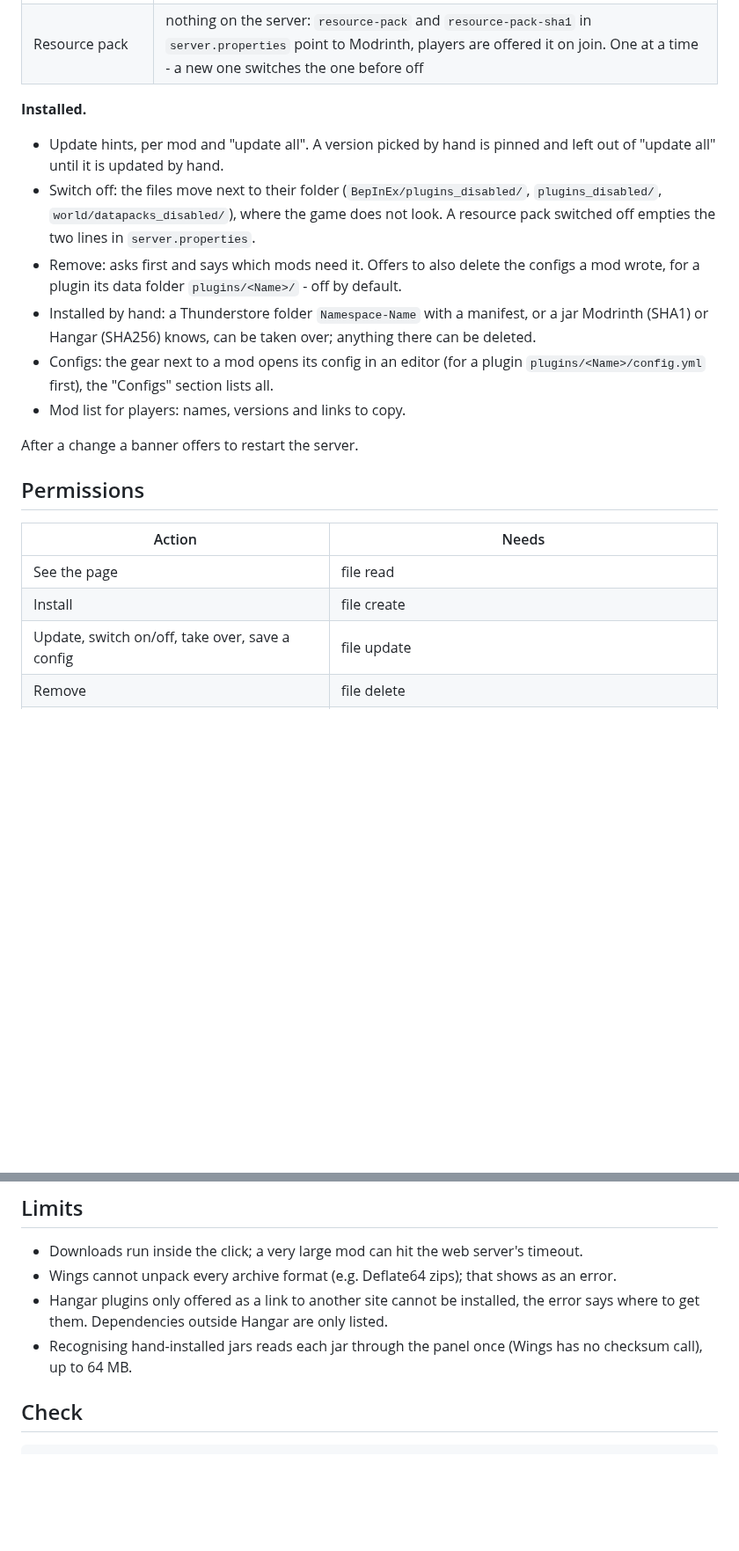
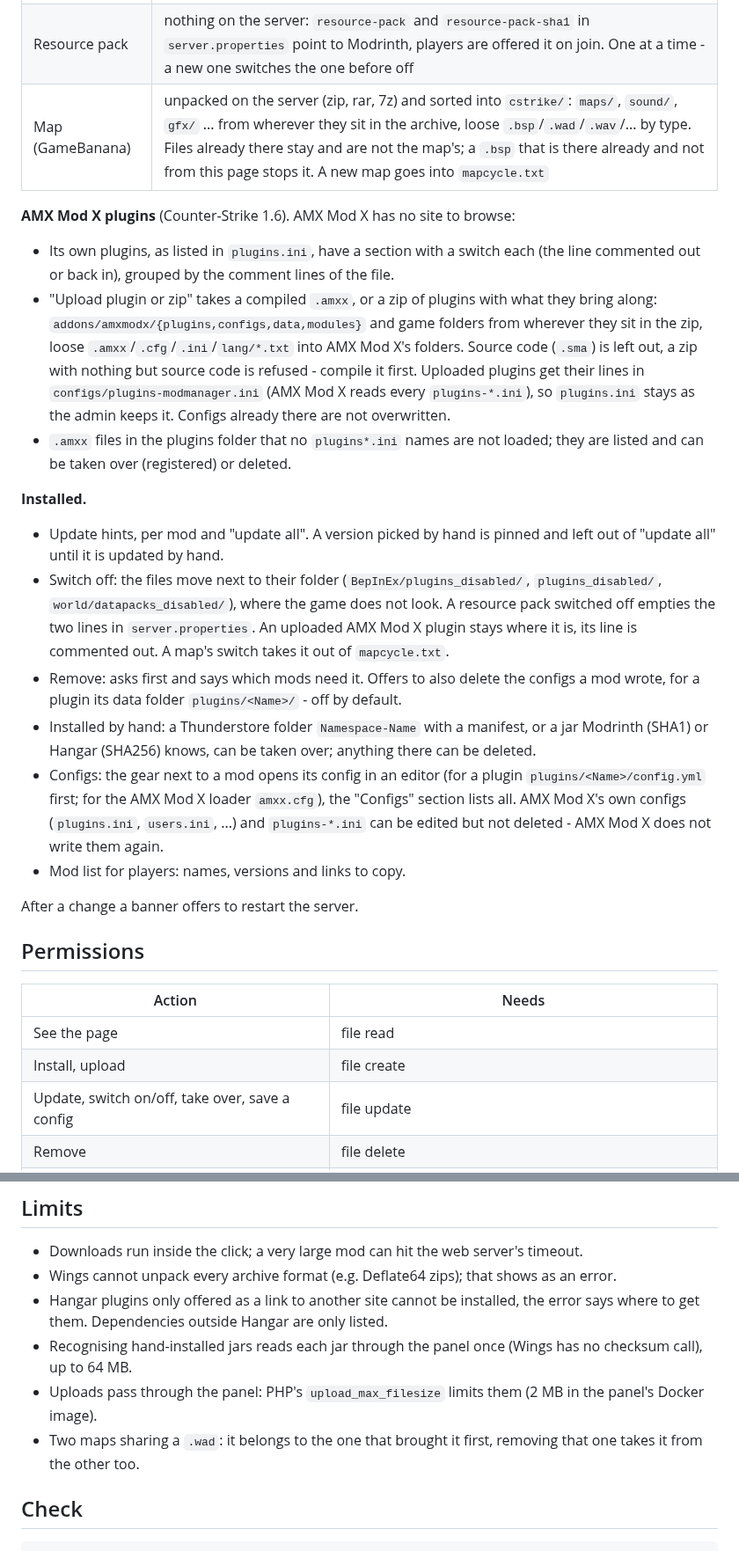
Before and after one commit to Marschux/Pelican-Tools, a Markdown page: plugins/mod-manager/README.md, 2 parts joined by grey strips. Shown at 88% size. Drawn GitHub-style; blank space fills up the shorter version.

```diff
--- a/plugins/mod-manager/README.md
+++ b/plugins/mod-manager/README.md
@@ -55,19 +67,35 @@ Without a version picked, the newest one for the server's game version is instal
 | Plugin | `plugins/<file>.jar` |
 | Datapack | `<world>/datapacks/<file>.zip`, the world named by `level-name` in `server.properties` |
 | Resource pack | nothing on the server: `resource-pack` and `resource-pack-sha1` in `server.properties` point to Modrinth, players are offered it on join. One at a time - a new one switches the one before off |
+| Map (GameBanana) | unpacked on the server (zip, rar, 7z) and sorted into `cstrike/`: `maps/`, `sound/`, `gfx/` ... from wherever they sit in the archive, loose `.bsp`/`.wad`/`.wav`/... by type. Files already there stay and are not the map's; a `.bsp` that is there already and not from this page stops it. A new map goes into `mapcycle.txt` |
+
+**AMX Mod X plugins** (Counter-Strike 1.6). AMX Mod X has no site to browse:
+- Its own plugins, as listed in `plugins.ini`, have a section with a switch each (the line
+  commented out or back in), grouped by the comment lines of the file.
+- "Upload plugin or zip" takes a compiled `.amxx`, or a zip of plugins with what they bring along:
+  `addons/amxmodx/{plugins,configs,data,modules}` and game folders from wherever they sit in the
+  zip, loose `.amxx`/`.cfg`/`.ini`/`lang/*.txt` into AMX Mod X's folders. Source code (`.sma`) is
+  left out, a zip with nothing but source code is refused - compile it first. Uploaded plugins get
+  their lines in `configs/plugins-modmanager.ini` (AMX Mod X reads every `plugins-*.ini`), so
+  `plugins.ini` stays as the admin keeps it. Configs already there are not overwritten.
+- `.amxx` files in the plugins folder that no `plugins*.ini` names are not loaded; they are listed
+  and can be taken over (registered) or deleted.
 
 **Installed.**
 - Update hints, per mod and "update all". A version picked by hand is pinned and left out of
   "update all" until it is updated by hand.
 - Switch off: the files move next to their folder (`BepInEx/plugins_disabled/`,
   `plugins_disabled/`, `world/datapacks_disabled/`), where the game does not look. A resource
-  pack switched off empties the two lines in `server.properties`.
+  pack switched off empties the two lines in `server.properties`. An uploaded AMX Mod X plugin
+  stays where it is, its line is commented out. A map's switch takes it out of `mapcycle.txt`.
 - Remove: asks first and says which mods need it. Offers to also delete the configs a mod wrote,
   for a plugin its data folder `plugins/<Name>/` - off by default.
 - Installed by hand: a Thunderstore folder `Namespace-Name` with a manifest, or a jar Modrinth
   (SHA1) or Hangar (SHA256) knows, can be taken over; anything there can be deleted.
 - Configs: the gear next to a mod opens its config in an editor (for a plugin
-  `plugins/<Name>/config.yml` first), the "Configs" section lists all.
+  `plugins/<Name>/config.yml` first; for the AMX Mod X loader `amxx.cfg`), the "Configs" section
+  lists all. AMX Mod X's own configs (`plugins.ini`, `users.ini`, ...) and `plugins-*.ini` can be
+  edited but not deleted - AMX Mod X does not write them again.
 - Mod list for players: names, versions and links to copy.
 
 After a change a banner offers to restart the server.
@@ -77,7 +105,7 @@ After a change a banner offers to restart the server.
 | Action | Needs |
 |---|---|
 | See the page | file read |
-| Install | file create |
+| Install, upload | file create |
 | Update, switch on/off, take over, save a config | file update |
 | Remove | file delete |
 | Open a config | file read content |
@@ -92,6 +120,10 @@ After a change a banner offers to restart the server.
   to get them. Dependencies outside Hangar are only listed.
 - Recognising hand-installed jars reads each jar through the panel once (Wings has no checksum
   call), up to 64 MB.
+- Uploads pass through the panel: PHP's `upload_max_filesize` limits them (2 MB in the panel's
+  Docker image).
+- Two maps sharing a `.wad`: it belongs to the one that brought it first, removing that one takes
+  it from the other too.
 
 ## Check
 
```
Also changed, not shown: other parts of plugins/mod-manager/README.md (+26 -14 lines), README.md (+5 -1 lines), assets/screenshots/mod-manager-cs16.png (added), 2 other files.
